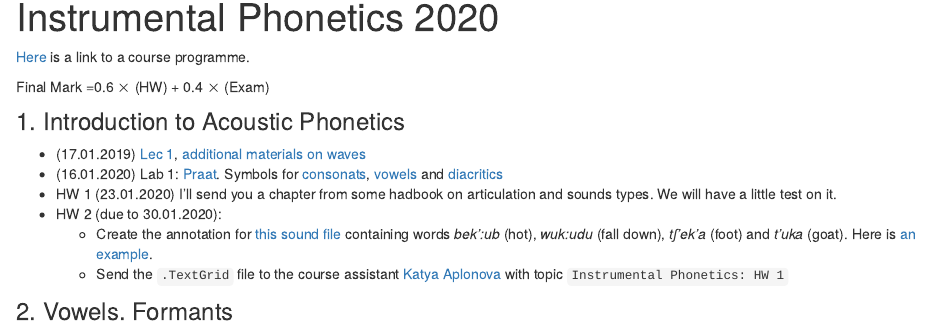
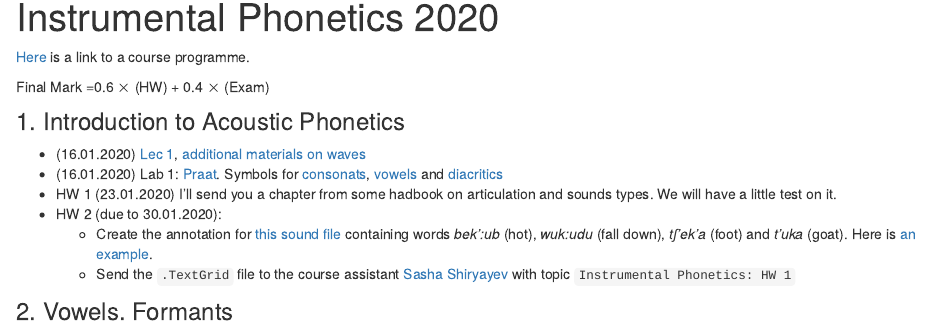
Before and after one commit to agricolamz/2020_HSE_m_Instrumental_phonetics, an R Markdown document (index.Rmd): the page in a window 1100 px wide, from 90 px down. Rendered offline with R 4.5, knitr and Pandoc, with nearby package versions.

Commit message:
add Sasha's

```diff
--- a/index.Rmd
+++ b/index.Rmd
@@ -8,12 +8,12 @@ Final Mark =0.6 $\times$ (HW) + 0.4 $\times$ (Exam)
 
 ### 1. Introduction to Acoustic Phonetics
 
-* (17.01.2019)	[Lec 1](https://github.com/agricolamz/2020_HSE_m_Instrumental_phonetics/raw/master/docs/20.01.16_Acoustic_Phonetics_lec_1.pdf), [additional materials on waves](https://pudding.cool/2018/02/waveforms/)
+* (16.01.2020)	[Lec 1](https://github.com/agricolamz/2020_HSE_m_Instrumental_phonetics/raw/master/docs/20.01.16_Acoustic_Phonetics_lec_1.pdf), [additional materials on waves](https://pudding.cool/2018/02/waveforms/)
 * (16.01.2020)	Lab 1: [Praat](http://www.fon.hum.uva.nl/praat/). Symbols for [consonats](http://www.fon.hum.uva.nl/praat/manual/Phonetic_symbols__consonants_1.png), [vowels](http://www.fon.hum.uva.nl/praat/manual/Phonetic_symbols__vowels_1.png) and [diacritics](http://www.fon.hum.uva.nl/praat/manual/Phonetic_symbols__diacritics.html)
 * HW 1 (23.01.2020) I'll send you a chapter from some hadbook on articulation and sounds types. We will have a little test on it.
 * HW 2 (due to 30.01.2020):
     * Create the  annotation for [this sound file](https://github.com/agricolamz/2018_m_Instrumental_Phonetics/blob/master/docs/materials/andi_plosives.wav?raw=true) containing words *bek':ub* (hot), *wuk:udu* (fall down), *tʃ'ek'a* (foot) and *t'uka* (goat). Here is [an example](https://raw.githubusercontent.com/agricolamz/2018_m_Instrumental_Phonetics/master/docs/hw1.png).
-    * Send the `.TextGrid` file to the course assistant [Katya Aplonova](mailto:aplooon@gmail.com) with topic `Instrumental Phonetics: HW 1`
+    * Send the `.TextGrid` file to the course assistant [Sasha Shiryayev](mailto:ashiryaev87@gmail.com) with topic `Instrumental Phonetics: HW 1`
 
 ### 2. Vowels. Formants
 
```
Also changed, not shown: 1 other file.
